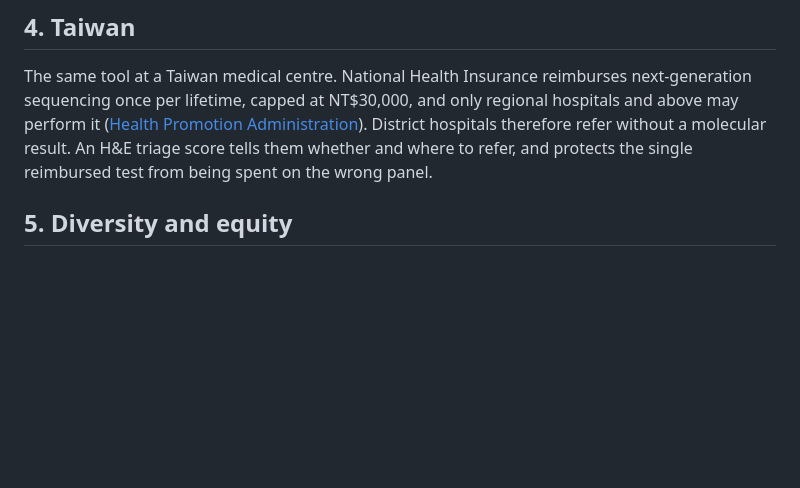
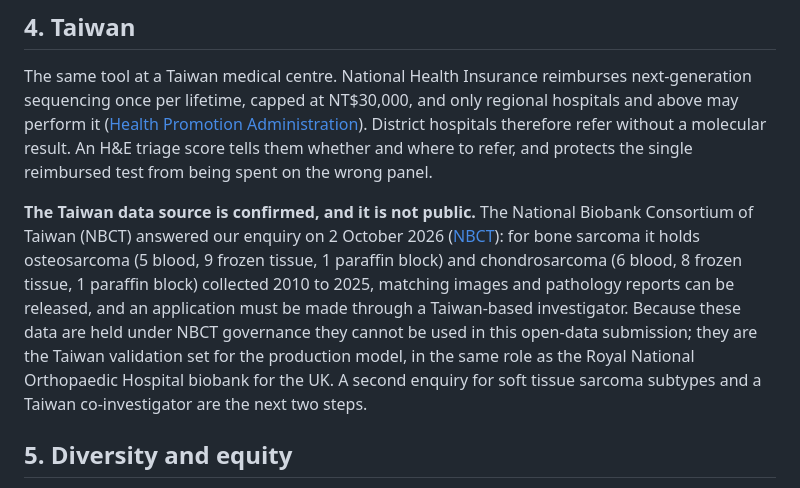
Before and after one commit to Iressa8655/ai-ortho-msk-hackathon-2026, a Markdown page: medicine/clinical_implementation.md, the part around the change. Rendered like a GitHub page; blank space fills up the shorter version.

Commit message:
NBCT confirmation in Taiwan section and solution
Co-Authored-By: Claude Fable 5.1 <noreply@anthropic.com>

```diff
--- a/medicine/clinical_implementation.md
+++ b/medicine/clinical_implementation.md
@@ -82,6 +82,8 @@ Figure 9 is a mock-up of that screen. The numbered parts are the only additions
 
 The same tool at a Taiwan medical centre. National Health Insurance reimburses next-generation sequencing once per lifetime, capped at NT$30,000, and only regional hospitals and above may perform it ([Health Promotion Administration](https://www.twhealth.org.tw/journalView.php?cat=70&sid=1190)). District hospitals therefore refer without a molecular result. An H&E triage score tells them whether and where to refer, and protects the single reimbursed test from being spent on the wrong panel.
 
+**The Taiwan data source is confirmed, and it is not public.** The National Biobank Consortium of Taiwan (NBCT) answered our enquiry on 2 October 2026 ([NBCT](https://nbct.nhri.org.tw/)): for bone sarcoma it holds osteosarcoma (5 blood, 9 frozen tissue, 1 paraffin block) and chondrosarcoma (6 blood, 8 frozen tissue, 1 paraffin block) collected 2010 to 2025, matching images and pathology reports can be released, and an application must be made through a Taiwan-based investigator. Because these data are held under NBCT governance they cannot be used in this open-data submission; they are the Taiwan validation set for the production model, in the same role as the Royal National Orthopaedic Hospital biobank for the UK. A second enquiry for soft tissue sarcoma subtypes and a Taiwan co-investigator are the next two steps.
+
 ## 5. Diversity and equity
 
 
```
Also changed, not shown: business/business_case.md (+1 -1 lines).
